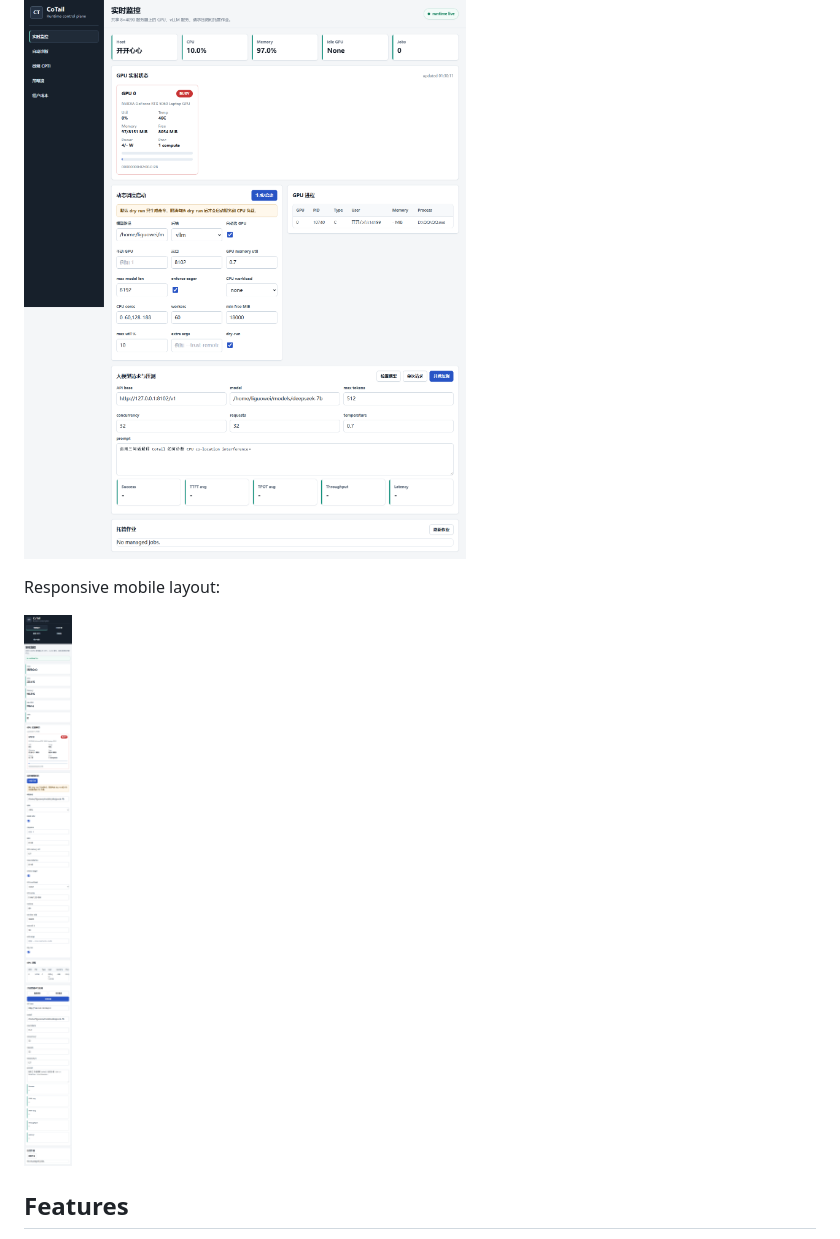
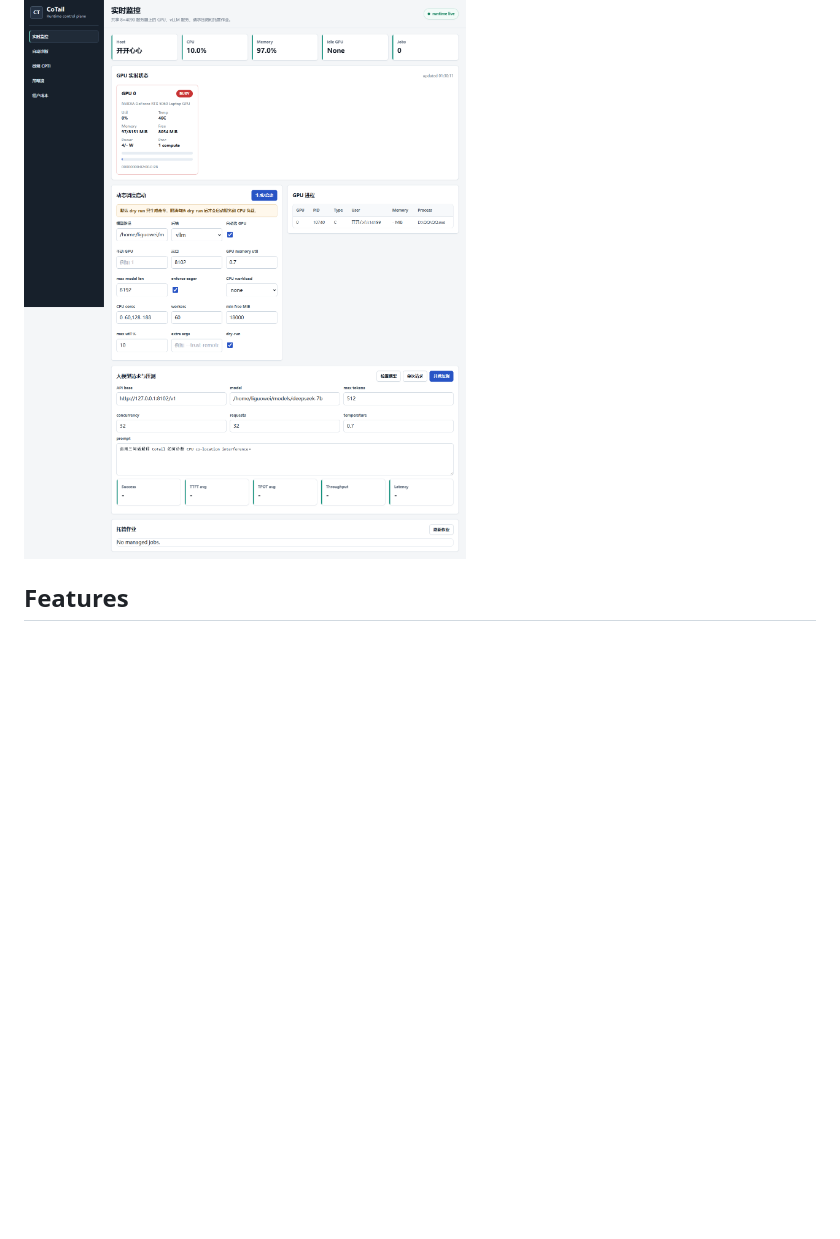
Before and after one commit to Bzanniupiw/cotail-visual-system, a Markdown page: README.md, the part around the change. Drawn GitHub-style; blank space fills up the shorter version.

Commit message:
Remove mobile layout details from README
Removed mobile layout section and its image from README.

```diff
--- a/README.md
+++ b/README.md
@@ -9,10 +9,6 @@ The project is intentionally independent from paper artifact folders. It is pack
 Desktop runtime console:
 
 ![CoTail desktop dashboard](docs/assets/cotail-desktop-dashboard.png)
-
-Responsive mobile layout:
-
-![CoTail mobile dashboard](docs/assets/cotail-mobile-dashboard.png)
 
 ## Features
 
```
